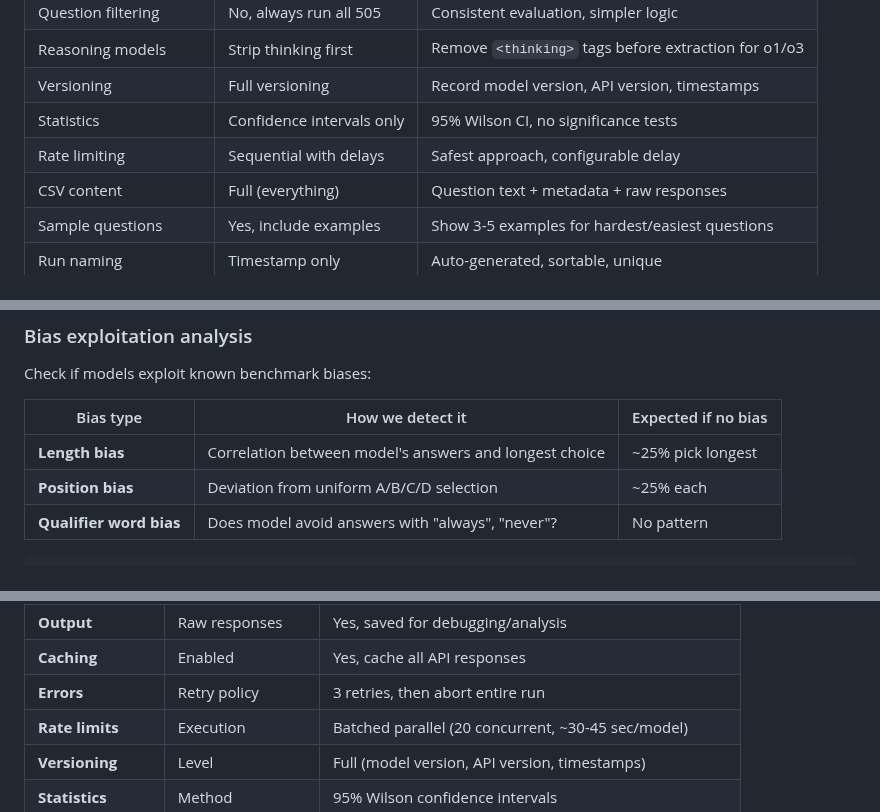
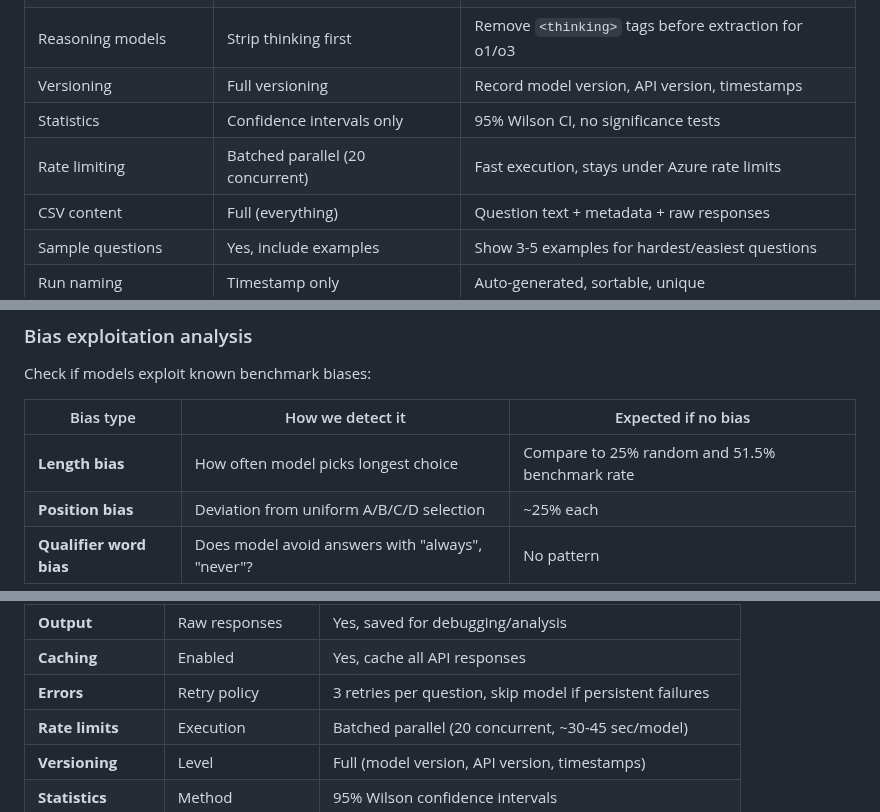
Before and after one commit to AlmazErmilov/FormationEval-an-Open-Benchmark-for-Oil-Gas-Geoscience-MCQ-Evaluation, a Markdown page: docs/evaluation_pipeline_concept.md, 3 parts joined by grey strips. Rendered like a GitHub page.

```diff
--- a/docs/evaluation_pipeline_concept.md
+++ b/docs/evaluation_pipeline_concept.md
@@ -28,7 +28,7 @@ Custom evaluation script for running the FormationEval benchmark on LLMs via Azu
 | Reasoning models | Strip thinking first | Remove `<thinking>` tags before extraction for o1/o3 |
 | Versioning | Full versioning | Record model version, API version, timestamps |
 | Statistics | Confidence intervals only | 95% Wilson CI, no significance tests |
-| Rate limiting | Sequential with delays | Safest approach, configurable delay |
+| Rate limiting | Batched parallel (20 concurrent) | Fast execution, stays under Azure rate limits |
 | CSV content | Full (everything) | Question text + metadata + raw responses |
 | Sample questions | Yes, include examples | Show 3-5 examples for hardest/easiest questions |
 | Run naming | Timestamp only | Auto-generated, sortable, unique |
@@ -272,7 +272,7 @@ Check if models exploit known benchmark biases:
 
 | Bias type | How we detect it | Expected if no bias |
 |-----------|------------------|---------------------|
-| **Length bias** | Correlation between model's answers and longest choice | ~25% pick longest |
+| **Length bias** | How often model picks longest choice | Compare to 25% random and 51.5% benchmark rate |
 | **Position bias** | Deviation from uniform A/B/C/D selection | ~25% each |
 | **Qualifier word bias** | Does model avoid answers with "always", "never"? | No pattern |
 
@@ -692,7 +698,7 @@ AZURE_AI_FOUNDRY_API_KEY=your-key
 | **Output** | Sample questions | Include 3-5 examples with full text |
 | **Output** | Raw responses | Yes, saved for debugging/analysis |
 | **Caching** | Enabled | Yes, cache all API responses |
-| **Errors** | Retry policy | 3 retries, then abort entire run |
+| **Errors** | Retry policy | 3 retries per question, skip model if persistent failures |
 | **Rate limits** | Execution | Batched parallel (20 concurrent, ~30-45 sec/model) |
 | **Versioning** | Level | Full (model version, API version, timestamps) |
 | **Statistics** | Method | 95% Wilson confidence intervals |
```
Also changed, not shown: other parts of docs/evaluation_pipeline_concept.md (+15 -8 lines).
